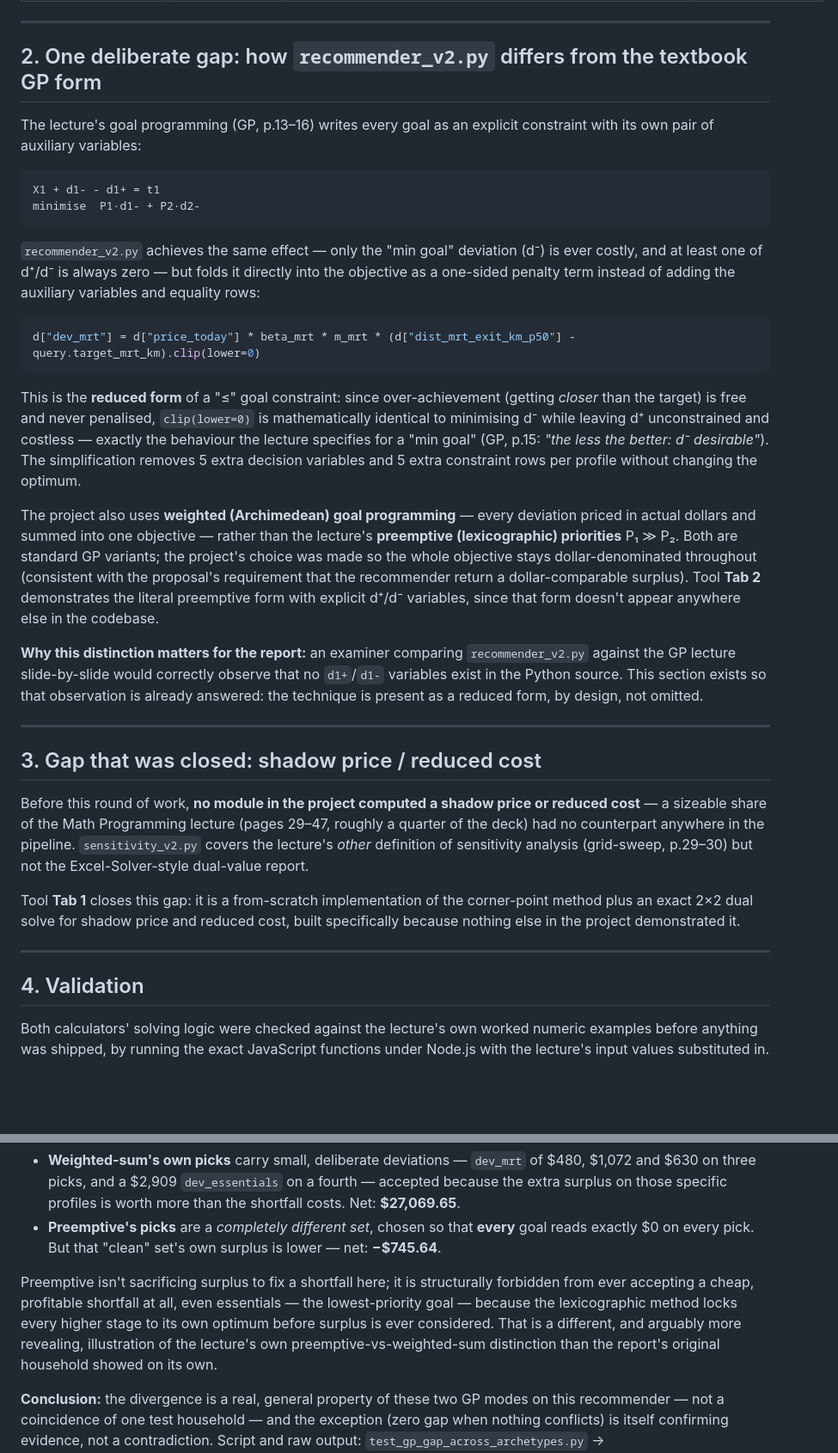
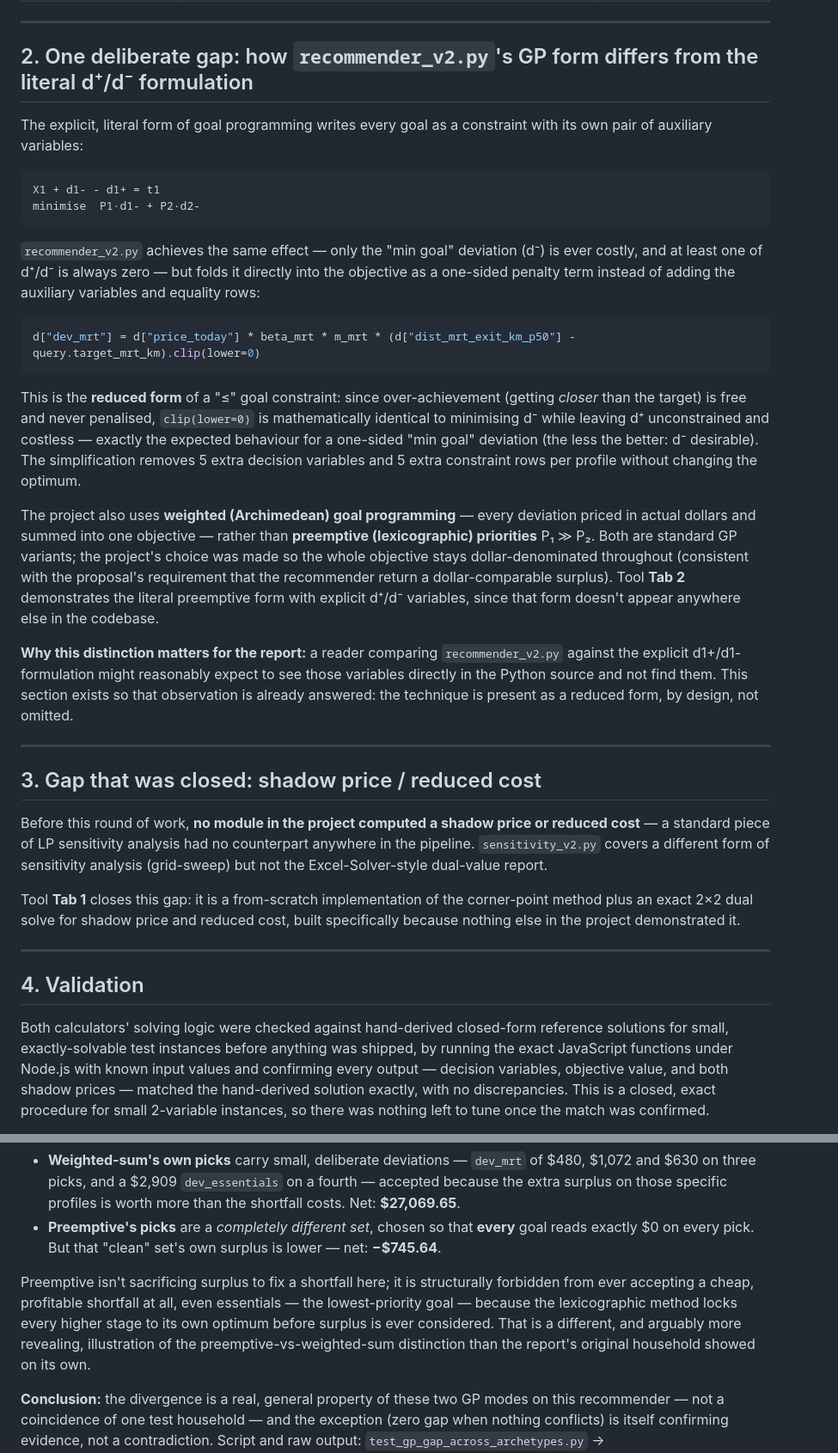
Before and after one commit to comanetan/EBA5005-GC, a Markdown page: optimisation/OPTIMISER_METHODOLOGY_REPORT.md, 2 parts joined by grey strips. Shown at 86% size. GitHub-like rendering; blank space fills up the shorter version.

````diff
--- a/optimisation/OPTIMISER_METHODOLOGY_REPORT.md
+++ b/optimisation/OPTIMISER_METHODOLOGY_REPORT.md
@@ -27,9 +23,9 @@
 
 ---
 
-## 2. One deliberate gap: how `recommender_v2.py` differs from the textbook GP form
+## 2. One deliberate gap: how `recommender_v2.py`'s GP form differs from the literal d⁺/d⁻ formulation
 
-The lecture's goal programming (GP, p.13–16) writes every goal as an explicit constraint with its own pair of auxiliary variables:
+The explicit, literal form of goal programming writes every goal as a constraint with its own pair of auxiliary variables:
 
 ```
 X1 + d1- - d1+ = t1
@@ -42,17 +38,17 @@ minimise  P1·d1- + P2·d2-
 d["dev_mrt"] = d["price_today"] * beta_mrt * m_mrt * (d["dist_mrt_exit_km_p50"] - query.target_mrt_km).clip(lower=0)
 ```
 
-This is the **reduced form** of a "≤" goal constraint: since over-achievement (getting *closer* than the target) is free and never penalised, `clip(lower=0)` is mathematically identical to minimising d⁻ while leaving d⁺ unconstrained and costless — exactly the behaviour the lecture specifies for a "min goal" (GP, p.15: *"the less the better: d⁻ desirable"*). The simplification removes 5 extra decision variables and 5 extra constraint rows per profile without changing the optimum.
+This is the **reduced form** of a "≤" goal constraint: since over-achievement (getting *closer* than the target) is free and never penalised, `clip(lower=0)` is mathematically identical to minimising d⁻ while leaving d⁺ unconstrained and costless — exactly the expected behaviour for a one-sided "min goal" deviation (the less the better: d⁻ desirable). The simplification removes 5 extra decision variables and 5 extra constraint rows per profile without changing the optimum.
 
-The project also uses **weighted (Archimedean) goal programming** — every deviation priced in actual dollars and summed into one objective — rather than the lecture's **preemptive (lexicographic) priorities** P₁ ≫ P₂. Both are standard GP variants; the project's choice was made so the whole objective stays dollar-denominated throughout (consistent with the proposal's requirement that the recommender return a dollar-comparable surplus). Tool **Tab 2** demonstrates the literal preemptive form with explicit d⁺/d⁻ variables, since that form doesn't appear anywhere else in the codebase.
+The project also uses **weighted (Archimedean) goal programming** — every deviation priced in actual dollars and summed into one objective — rather than **preemptive (lexicographic) priorities** P₁ ≫ P₂. Both are standard GP variants; the project's choice was made so the whole objective stays dollar-denominated throughout (consistent with the proposal's requirement that the recommender return a dollar-comparable surplus). Tool **Tab 2** demonstrates the literal preemptive form with explicit d⁺/d⁻ variables, since that form doesn't appear anywhere else in the codebase.
 
-**Why this distinction matters for the report:** an examiner comparing `recommender_v2.py` against the GP lecture slide-by-slide would correctly observe that no `d1+`/`d1-` variables exist in the Python source. This section exists so that observation is already answered: the technique is present as a reduced form, by design, not omitted.
+**Why this distinction matters for the report:** a reader comparing `recommender_v2.py` against the explicit d1+/d1- formulation might reasonably expect to see those variables directly in the Python source and not find them. This section exists so that observation is already answered: the technique is present as a reduced form, by design, not omitted.
 
 ---
 
 ## 3. Gap that was closed: shadow price / reduced cost
 
-Before this round of work, **no module in the project computed a shadow price or reduced cost** — a sizeable share of the Math Programming lecture (pages 29–47, roughly a quarter of the deck) had no counterpart anywhere in the pipeline. `sensitivity_v2.py` covers the lecture's *other* definition of sensitivity analysis (grid-sweep, p.29–30) but not the Excel-Solver-style dual-value report.
+Before this round of work, **no module in the project computed a shadow price or reduced cost** — a standard piece of LP sensitivity analysis had no counterpart anywhere in the pipeline. `sensitivity_v2.py` covers a different form of sensitivity analysis (grid-sweep) but not the Excel-Solver-style dual-value report.
 
 Tool **Tab 1** closes this gap: it is a from-scratch implementation of the corner-point method plus an exact 2×2 dual solve for shadow price and reduced cost, built specifically because nothing else in the project demonstrated it.
 
@@ -60,5 +56,5 @@ Tool **Tab 1** closes this gap: it is a from-scratch implementation of the corne
 
 ## 4. Validation
 
-Both calculators' solving logic were checked against the lecture's own worked numeric examples before anything was shipped, by running the exact JavaScript functions under Node.js with the lecture's input values substituted in.
+Both calculators' solving logic were checked against hand-derived closed-form reference solutions for small, exactly-solvable test instances before anything was shipped, by running the exact JavaScript functions under Node.js with known input values and confirming every output — decision variables, objective value, and both shadow prices — matched the hand-derived solution exactly, with no discrepancies. This is a closed, exact procedure for small 2-variable instances, so there was nothing left to tune once the match was confirmed.
 
@@ -426,7 +402,7 @@ Every number in §13–§16 above for the "Weighted-Sum vs. Preemptive" gap come
 - **Weighted-sum's own picks** carry small, deliberate deviations — `dev_mrt` of $480, $1,072 and $630 on three picks, and a $2,909 `dev_essentials` on a fourth — accepted because the extra surplus on those specific profiles is worth more than the shortfall costs. Net: **$27,069.65**.
 - **Preemptive's picks** are a *completely different set*, chosen so that **every** goal reads exactly $0 on every pick. But that "clean" set's own surplus is lower — net: **−$745.64**.
 
-Preemptive isn't sacrificing surplus to fix a shortfall here; it is structurally forbidden from ever accepting a cheap, profitable shortfall at all, even essentials — the lowest-priority goal — because the lexicographic method locks every higher stage to its own optimum before surplus is ever considered. That is a different, and arguably more revealing, illustration of the lecture's own preemptive-vs-weighted-sum distinction than the report's original household showed on its own.
+Preemptive isn't sacrificing surplus to fix a shortfall here; it is structurally forbidden from ever accepting a cheap, profitable shortfall at all, even essentials — the lowest-priority goal — because the lexicographic method locks every higher stage to its own optimum before surplus is ever considered. That is a different, and arguably more revealing, illustration of the preemptive-vs-weighted-sum distinction than the report's original household showed on its own.
 
 **Conclusion:** the divergence is a real, general property of these two GP modes on this recommender — not a coincidence of one test household — and the exception (zero gap when nothing conflicts) is itself confirming evidence, not a contradiction. Script and raw output: `test_gp_gap_across_archetypes.py` → `data/gp_gap_across_archetypes.json`.
 
````
Also changed, not shown: other parts of optimisation/OPTIMISER_METHODOLOGY_REPORT.md (+20 -44 lines).
